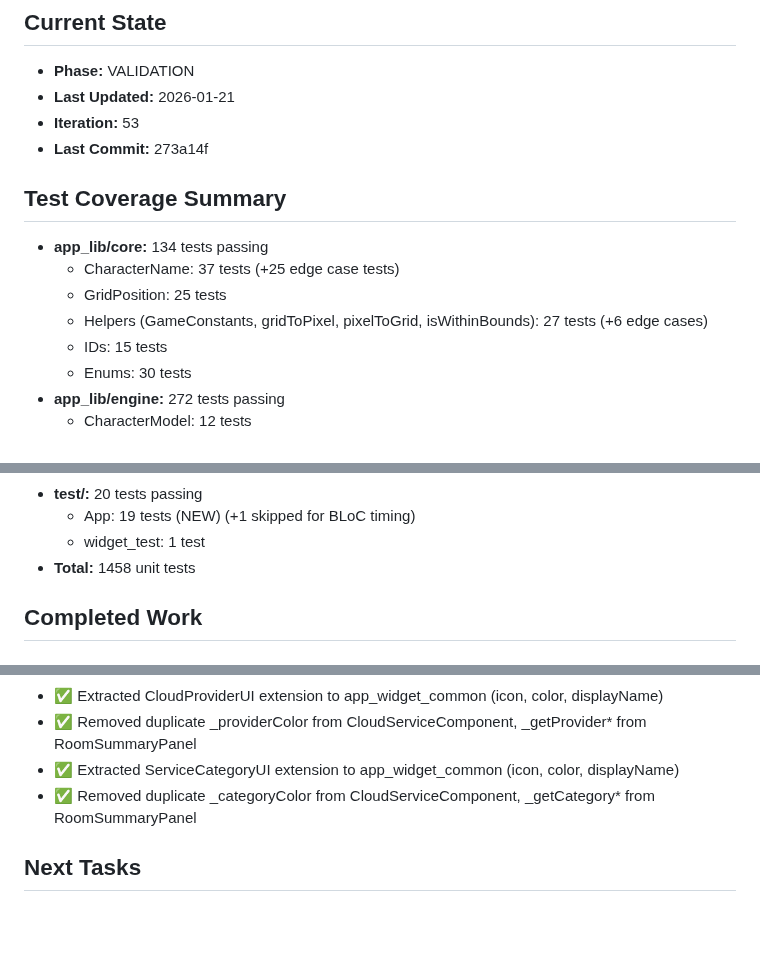
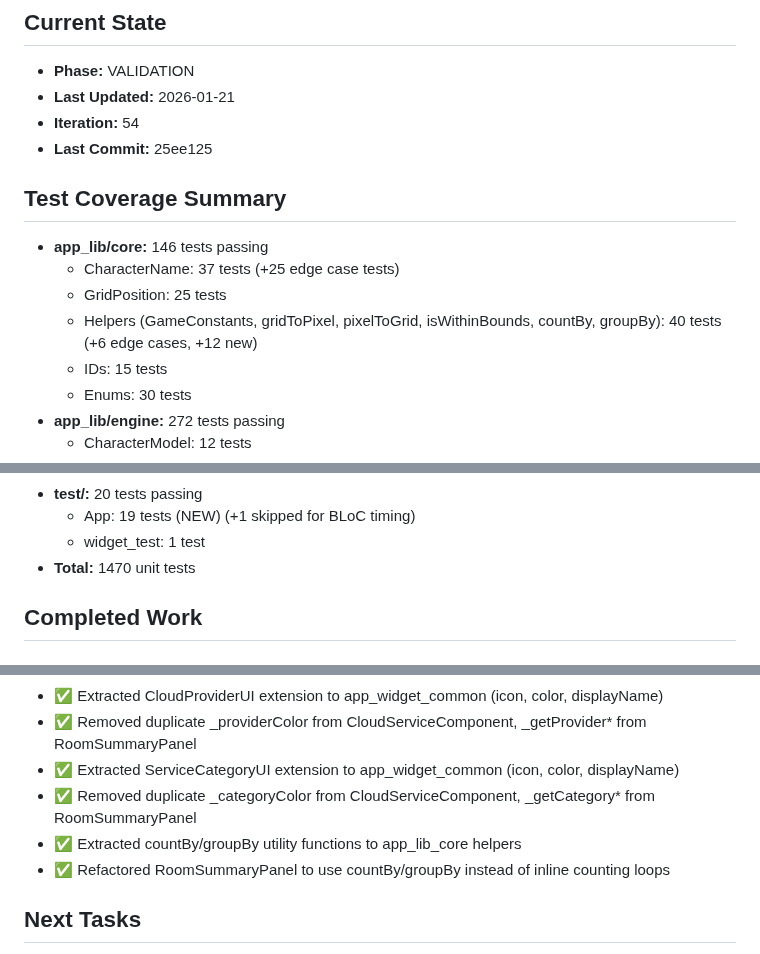
Before and after one commit to gsmlg-app/homelab-simulator, a Markdown page: .loki/CONTINUITY.md, 3 parts joined by grey strips. Drawn GitHub-style; blank space fills up the shorter version.

Commit message:
docs: update CONTINUITY.md iteration 54

```diff
--- a/.loki/CONTINUITY.md
+++ b/.loki/CONTINUITY.md
@@ -11,14 +11,14 @@ Two main feature sets from PRD.md:
 ## Current State
 - **Phase:** VALIDATION
 - **Last Updated:** 2026-01-21
-- **Iteration:** 53
-- **Last Commit:** 273a14f
+- **Iteration:** 54
+- **Last Commit:** 25ee125
 
 ## Test Coverage Summary
-- **app_lib/core:** 134 tests passing
+- **app_lib/core:** 146 tests passing
   - CharacterName: 37 tests (+25 edge case tests)
   - GridPosition: 25 tests
-  - Helpers (GameConstants, gridToPixel, pixelToGrid, isWithinBounds): 27 tests (+6 edge cases)
+  - Helpers (GameConstants, gridToPixel, pixelToGrid, isWithinBounds, countBy, groupBy): 40 tests (+6 edge cases, +12 new)
   - IDs: 15 tests
   - Enums: 30 tests
 - **app_lib/engine:** 272 tests passing
@@ -106,7 +106,7 @@ Two main feature sets from PRD.md:
 - **test/:** 20 tests passing
   - App: 19 tests (NEW) (+1 skipped for BLoC timing)
   - widget_test: 1 test
-- **Total:** 1458 unit tests
+- **Total:** 1470 unit tests
 
 ## Completed Work
 
@@ -208,6 +208,8 @@ Two main feature sets from PRD.md:
 - ✅ Removed duplicate _providerColor from CloudServiceComponent, _getProvider* from RoomSummaryPanel
 - ✅ Extracted ServiceCategoryUI extension to app_widget_common (icon, color, displayName)
 - ✅ Removed duplicate _categoryColor from CloudServiceComponent, _getCategory* from RoomSummaryPanel
+- ✅ Extracted countBy/groupBy utility functions to app_lib_core helpers
+- ✅ Refactored RoomSummaryPanel to use countBy/groupBy instead of inline counting loops
 
 ## Next Tasks
 1. Look for more performance optimizations
```
Also changed, not shown: other parts of .loki/CONTINUITY.md (+2 -0 lines).
